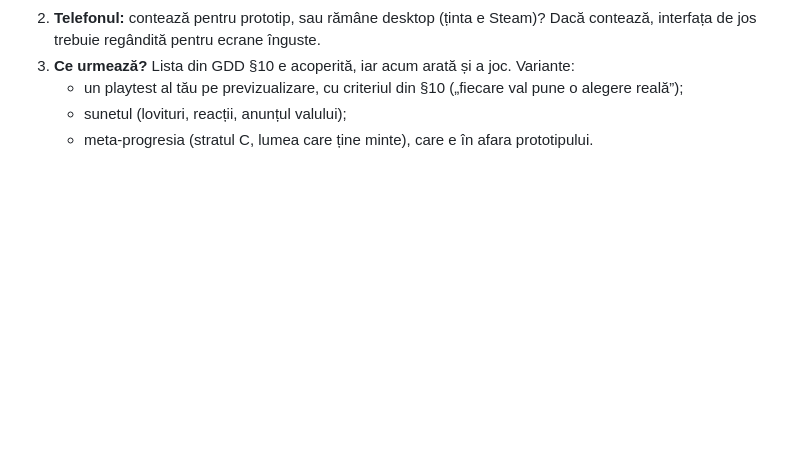
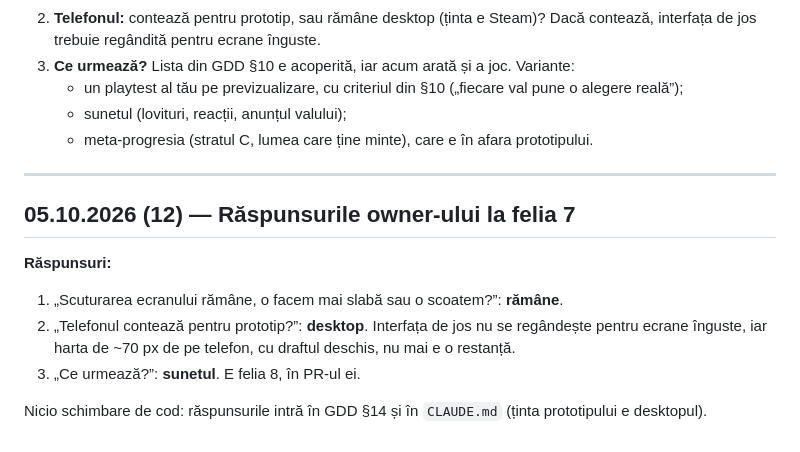
Before and after one commit to AndreiBesliu/WorldGuard, a Markdown page: DEVLOG.md, the part around the change. Drawn GitHub-style; blank space fills up the shorter version.

```diff
--- a/DEVLOG.md
+++ b/DEVLOG.md
@@ -1140,3 +1140,15 @@ anunțul valului.
    - un playtest al tău pe previzualizare, cu criteriul din §10 („fiecare val pune o alegere reală”);
    - sunetul (lovituri, reacții, anunțul valului);
    - meta-progresia (stratul C, lumea care ține minte), care e în afara prototipului.
+
+---
+
+## 05.10.2026 (12) — Răspunsurile owner-ului la felia 7
+
+**Răspunsuri:**
+1. „Scuturarea ecranului rămâne, o facem mai slabă sau o scoatem?”: **rămâne**.
+2. „Telefonul contează pentru prototip?”: **desktop**. Interfața de jos nu se regândește pentru ecrane înguste, iar
+   harta de ~70 px de pe telefon, cu draftul deschis, nu mai e o restanță.
+3. „Ce urmează?”: **sunetul**. E felia 8, în PR-ul ei.
+
+Nicio schimbare de cod: răspunsurile intră în GDD §14 și în `CLAUDE.md` (ținta prototipului e desktopul).
```
Also changed, not shown: CLAUDE.md (+1 -1 lines), docs/GDD.md (+3 -0 lines).
